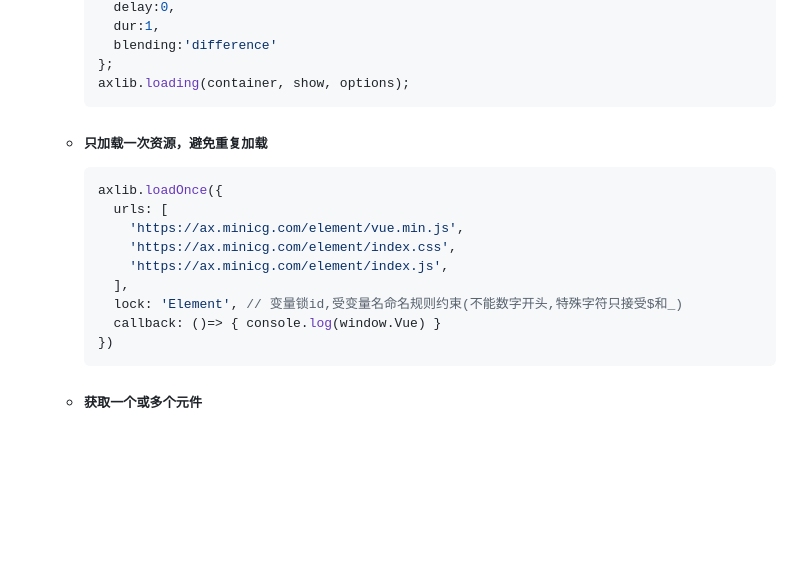
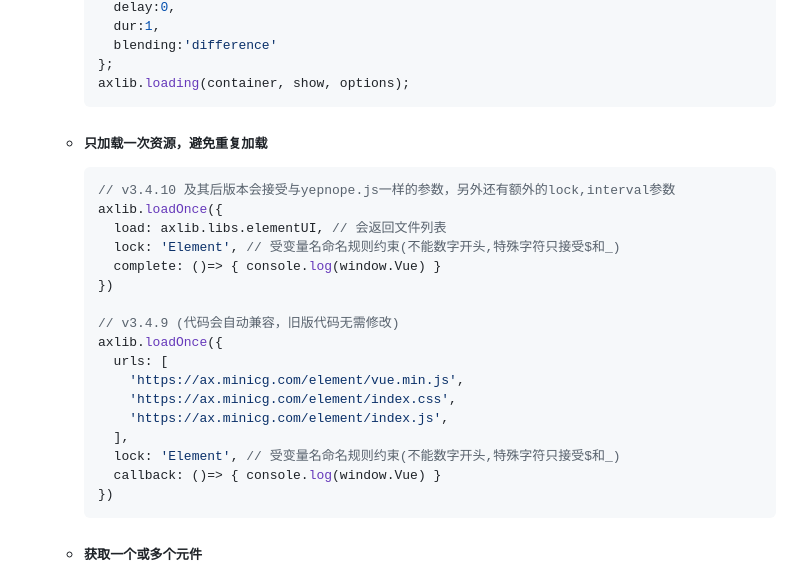
Before and after one commit to WaveF/axlib-for-axure, a Markdown page: README.md, the part around the change. GitHub-like rendering; blank space fills up the shorter version.

Commit message:
更新对新版loadOnce的说明

````diff
--- a/README.md
+++ b/README.md
@@ -232,13 +232,21 @@ Axure的前端组件库,在RP9.x版本通过测试
 
     - ##### 只加载一次资源，避免重复加载
       ```js
+      // v3.4.10 及其后版本会接受与yepnope.js一样的参数，另外还有额外的lock,interval参数
+      axlib.loadOnce({
+        load: axlib.libs.elementUI, // 会返回文件列表
+        lock: 'Element', // 受变量名命名规则约束(不能数字开头,特殊字符只接受$和_)
+        complete: ()=> { console.log(window.Vue) }
+      })
+
+      // v3.4.9 (代码会自动兼容，旧版代码无需修改)
       axlib.loadOnce({
         urls: [
           'https://ax.minicg.com/element/vue.min.js',
           'https://ax.minicg.com/element/index.css',
           'https://ax.minicg.com/element/index.js',
         ],
-        lock: 'Element', // 变量锁id,受变量名命名规则约束(不能数字开头,特殊字符只接受$和_)
+        lock: 'Element', // 受变量名命名规则约束(不能数字开头,特殊字符只接受$和_)
         callback: ()=> { console.log(window.Vue) }
       })
       ```
````
